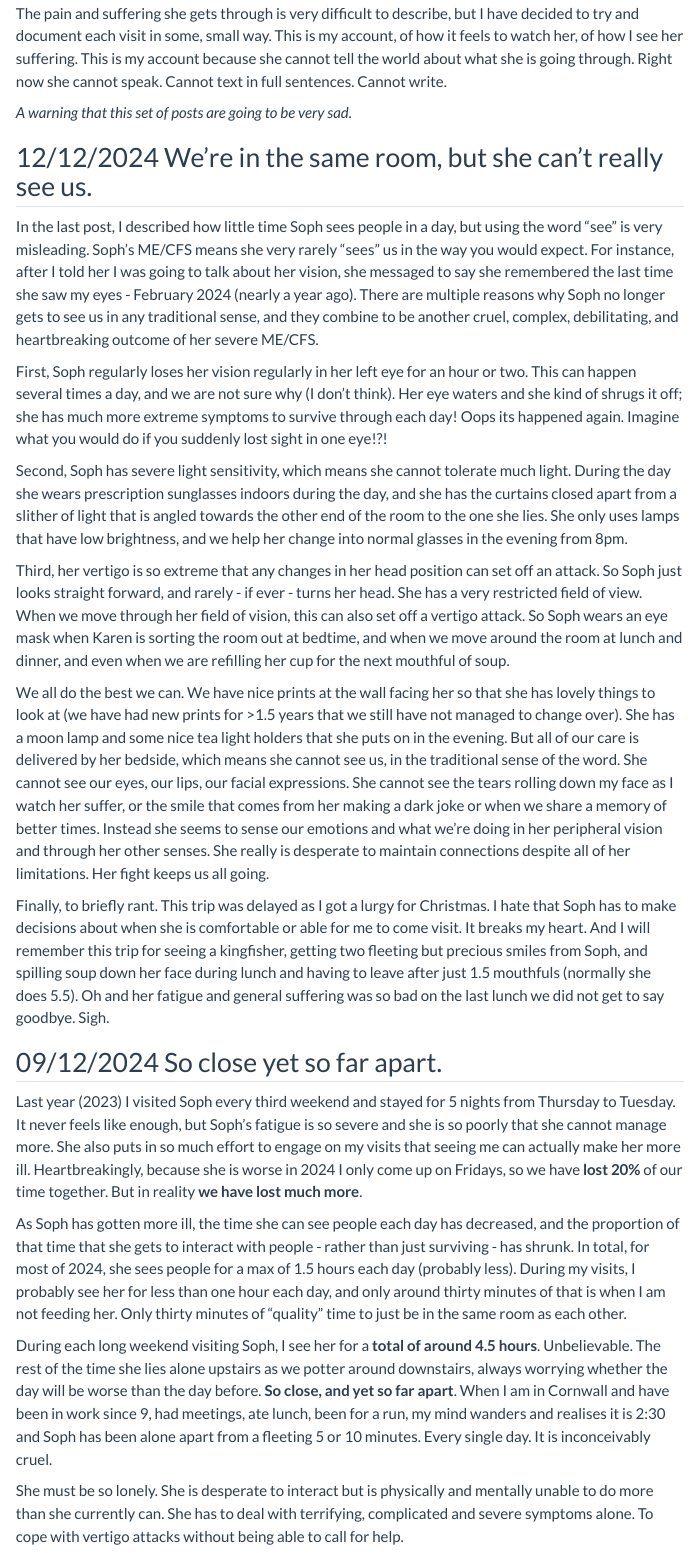
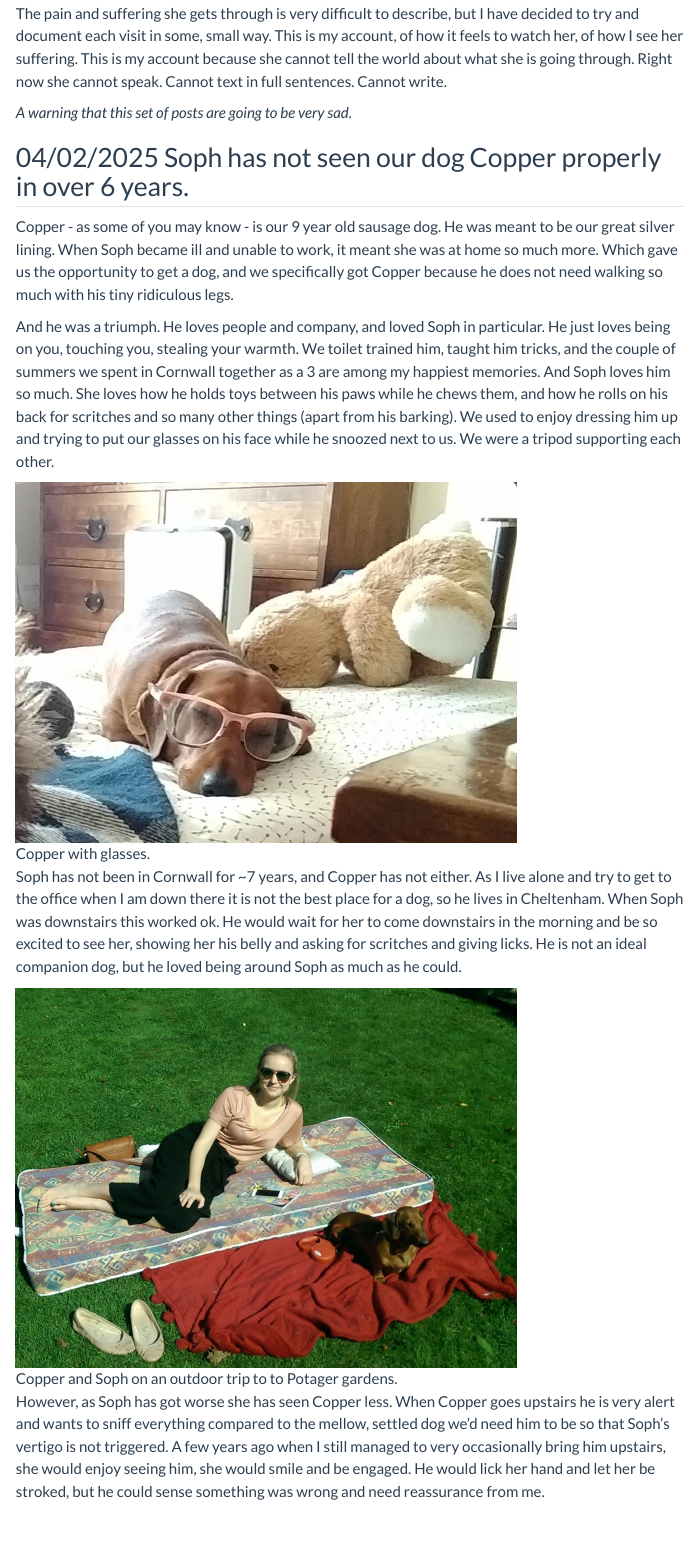
Before and after one commit to padpadpadpad/padpadpadpad_quarto, a Quarto document (posts/caring_for_soph/index.qmd): the page in a window 1100 px wide, from 300 px down. Rendered offline with R 4.5, knitr and Pandoc in place of Quarto, with nearby package versions; menus at the side of the page are left out.

Commit message:
Update Soph post

```diff
--- a/posts/caring_for_soph/index.qmd
+++ b/posts/caring_for_soph/index.qmd
@@ -24,4 +24,16 @@ The pain and suffering she gets through is very difficult to describe, but I hav
 
 *A warning that this set of posts are going to be very sad.*
 
-## 12/12/2024 We're in the same room, but she can't really see us.
+## 04/02/2025 Soph has not seen our dog Copper properly in over 6 years.
+
+Copper - as some of you may know - is our 9 year old sausage dog. He was meant to be our great silver lining. When Soph became ill and unable to work, it meant she was at home so much more. Which gave us the opportunity to get a dog, and we specifically got Copper because he does not need walking so much with his tiny ridiculous legs.
+
+And he was a triumph. He loves people and company, and loved Soph in particular. He just loves being on you, touching you, stealing your warmth. We toilet trained him, taught him tricks, and the couple of summers we spent in Cornwall together as a 3 are among my happiest memories. And Soph loves him so much. She loves how he holds toys between his paws while he chews them, and how he rolls on his back for scritches and so many other things (apart from his barking). We used to enjoy dressing him up and trying to put our glasses on his face while he snoozed next to us. We were a tripod supporting each other.
+
+![Copper with glasses.](copper_2.jpg){width="75%"}
+
+Soph has not been in Cornwall for ~7 years, and Copper has not either. As I live alone and try to get to the office when I am down there it is not the best place for a dog, so he lives in Cheltenham. When Soph was downstairs this worked ok. He would wait for her to come downstairs in the morning and be so excited to see her, showing her his belly and asking for scritches and giving licks. He is not an ideal companion dog, but he loved being around Soph as much as he could.
+
+![Copper and Soph on an outdoor trip to to Potager gardens.](copper_1.jpg){width="75%"}
+
+However, as Soph has got worse she has seen Copper less. When Copper goes upstairs he is very alert and wants to sniff everything compared to the mellow, settled dog we'd need him to be so that Soph's vertigo is not triggered. A few years ago when I still managed to very occasionally bring him upstairs, she would enjoy seeing him, she would smile and be engaged. He would lick her hand and let her be stroked, but he could sense something was wrong and need reassurance from me.
```
Also changed, not shown: posts/caring_for_soph/copper_1.jpg (added), posts/caring_for_soph/copper_2.jpg (added), posts/caring_for_soph/copper_3.jpg (added), posts/caring_for_soph/index.qmd (10 more changed lines), 10 other files.
